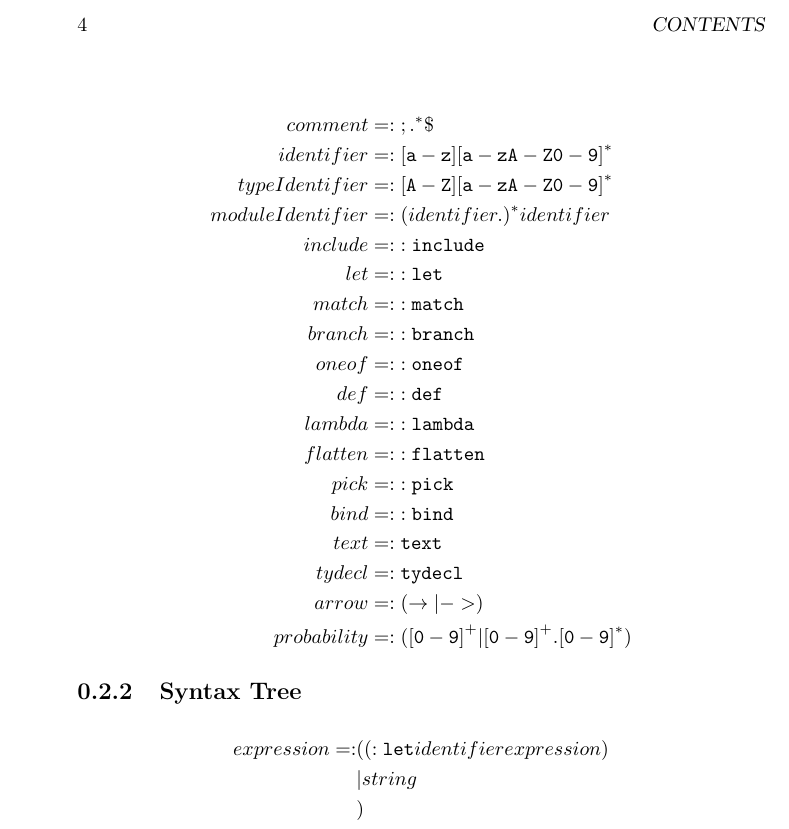
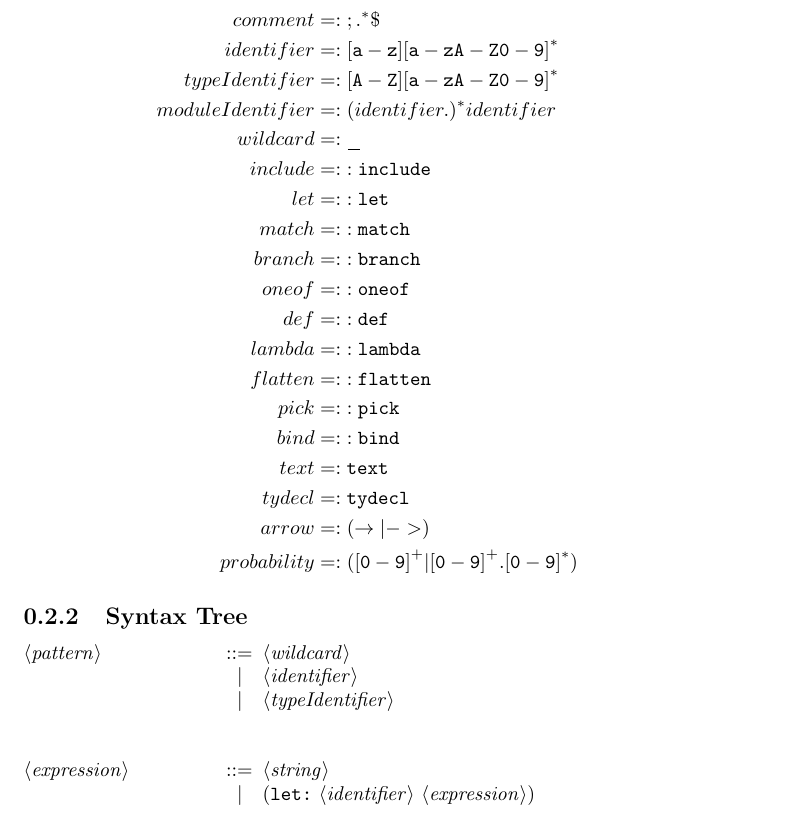
Before and after one commit to vmchale/dickinson, a LaTeX document (tex/spec.tex): part of page 4 of 4 before the commit and part of page 3 of 3 after it, cut at the place of the change. Compiled offline with pdfLaTeX.

Commit message:
Use grammar package; not much progress though

```diff
--- a/tex/spec.tex
+++ b/tex/spec.tex
@@ -1,6 +1,7 @@
-\documentclass{book}
+\documentclass{report}
 
 \usepackage{amsmath}
+\usepackage{syntax}
 
 \begin{document}
 
@@ -25,6 +26,7 @@ Dickinson programs have the following lexical structure:
     identifier &=: {\tt [a-z][a-zA-Z0-9]}^* \\
     typeIdentifier &=: {\tt [A-Z][a-zA-Z0-9]}^* \\
     moduleIdentifier &=: (identifier.)^* identifier \\
+    wildcard &=: \_ \\
     include &=: {\tt :include} \\
     let &=: {\tt :let} \\
     match &=: {\tt :match} \\
@@ -43,10 +45,16 @@ Dickinson programs have the following lexical structure:
 
 \subsection{Syntax Tree}
 
-\begin{align*}
-    expression =: &( ({\tt :let} identifier expression) \\
-               &| string \\
-               &)
-\end{align*}
+\setlength{\grammarparsep}{20pt plus 1pt minus 1pt} % increase separation between rules
+\setlength{\grammarindent}{12em} % increase separation between LHS/RHS
+
+\begin{grammar}
+<pattern> ::= <wildcard>
+          \alt <identifier>
+          \alt <typeIdentifier>
+
+<expression> ::= <string>
+             \alt ("let:" <identifier> <expression>)
+\end{grammar}
 
 \end{document}
```
Also changed, not shown: tex/spec.pdf.
